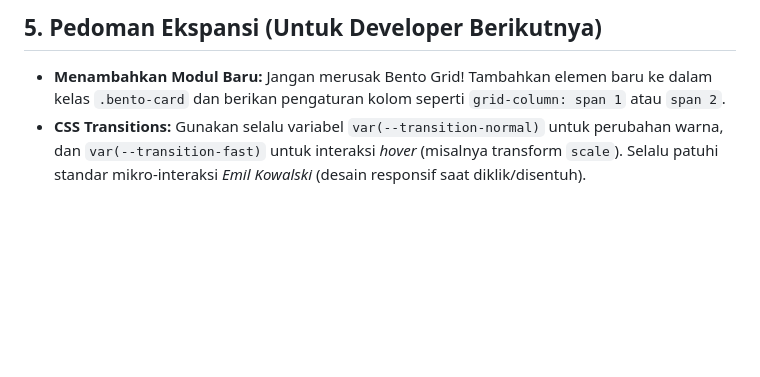
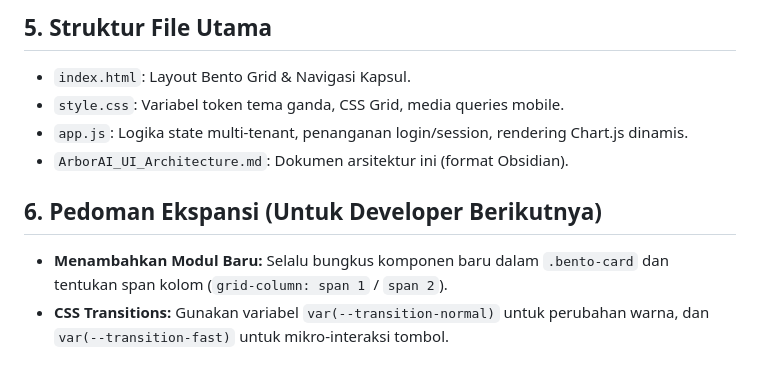
Before and after one commit to berkahsejahteraselalu-create/RAB-PEMOTONGAN-POHON, a Markdown page: ArborAI_UI_Architecture.md, the part around one of its changes. GitHub-like rendering; blank space fills up the shorter version.

```diff
--- a/ArborAI_UI_Architecture.md
+++ b/ArborAI_UI_Architecture.md
@@ -43,4 +43,10 @@ Aplikasi kini sepenuhnya mendukung transisi mulus antara Mode Gelap (OLED) dan M
 
-## 5. Pedoman Ekspansi (Untuk Developer Berikutnya)
-- **Menambahkan Modul Baru:** Jangan merusak Bento Grid! Tambahkan elemen baru ke dalam kelas `.bento-card` dan berikan pengaturan kolom seperti `grid-column: span 1` atau `span 2`.
-- **CSS Transitions:** Gunakan selalu variabel `var(--transition-normal)` untuk perubahan warna, dan `var(--transition-fast)` untuk interaksi _hover_ (misalnya transform `scale`). Selalu patuhi standar mikro-interaksi *Emil Kowalski* (desain responsif saat diklik/disentuh).
+## 5. Struktur File Utama
+- `index.html`: Layout Bento Grid & Navigasi Kapsul.
+- `style.css`: Variabel token tema ganda, CSS Grid, media queries mobile.
+- `app.js`: Logika state multi-tenant, penanganan login/session, rendering Chart.js dinamis.
+- `ArborAI_UI_Architecture.md`: Dokumen arsitektur ini (format Obsidian).
+
+## 6. Pedoman Ekspansi (Untuk Developer Berikutnya)
+- **Menambahkan Modul Baru:** Selalu bungkus komponen baru dalam `.bento-card` dan tentukan span kolom (`grid-column: span 1` / `span 2`).
+- **CSS Transitions:** Gunakan variabel `var(--transition-normal)` untuk perubahan warna, dan `var(--transition-fast)` untuk mikro-interaksi tombol.
```
Also changed, not shown: other parts of ArborAI_UI_Architecture.md (+16 -16 lines).
